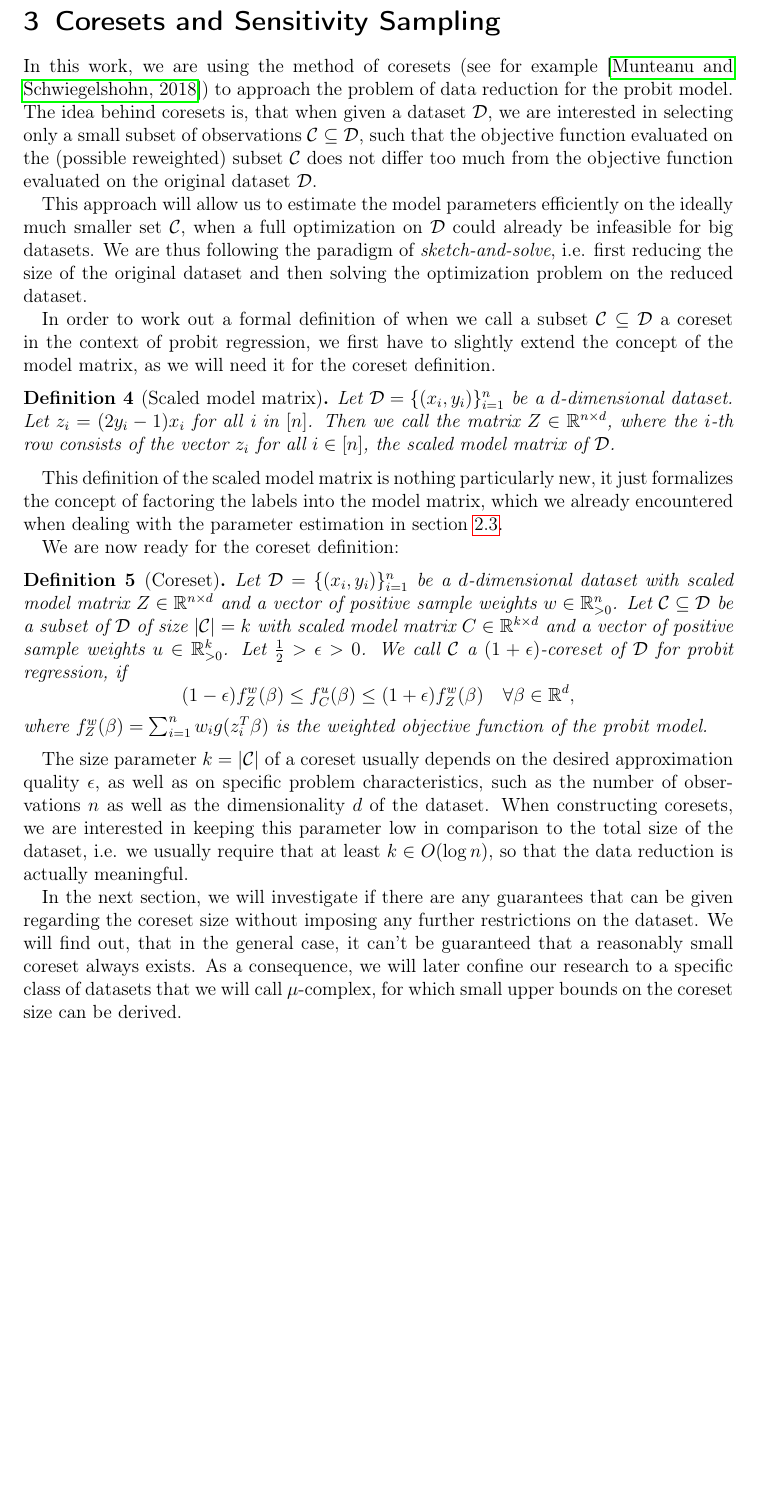
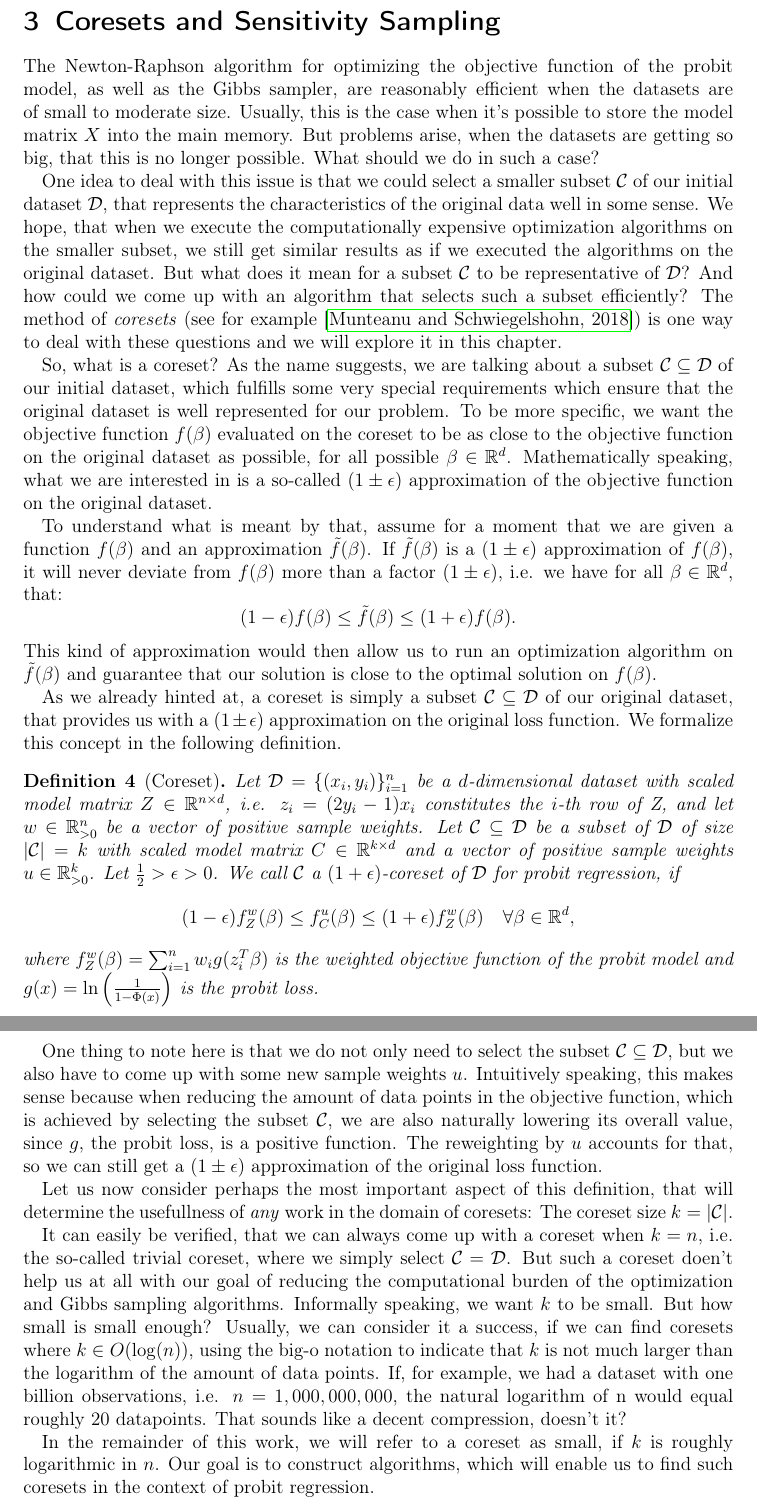
Before and after one commit to chr-peters/masters-thesis, a LaTeX thesis (masters_thesis_christian_peters.tex, which reads sections/coresets.tex): part of page 14 of 36 before the commit and two parts of pages 14 and 15 of 36 after it, the two joined at a grey line, cut so that both start at the same text, the shorter picture padded with empty space. Compiled offline with pdfLaTeX.

Commit message:
a new introduction to coresets

```diff
--- a/sections/coresets.tex
+++ b/sections/coresets.tex
@@ -1,50 +1,72 @@
 \section{Coresets and Sensitivity Sampling}
 
-In this work, we are using the method of coresets
-(see for example~\cite{munteanu-coresets-introduction})
-to approach the problem of data reduction for the probit model.
-The idea behind coresets is, that when given a
-dataset $\mathcal{D}$, we are interested in selecting
-only a small subset of observations
-$\mathcal{C} \subseteq \mathcal{D}$, such that the objective
-function evaluated on the (possible reweighted) subset $\mathcal{C}$
-does not differ too much
-from the objective function evaluated on the original dataset $\mathcal{D}$.
+The Newton-Raphson algorithm for optimizing the
+objective function of the probit model,
+as well as the Gibbs sampler, are reasonably efficient
+when the datasets are of small to moderate size.
+Usually, this is the case when it's possible to
+store the model matrix $X$ into the main memory.
+But problems arise, when the datasets are getting
+so big, that this is no longer possible.
+What should we do in such a case?
 
-This approach will allow us to estimate the model parameters
-efficiently on the ideally much smaller set $\mathcal{C}$,
-when a full optimization on $\mathcal{D}$ could already
-be infeasible for big datasets.
-We are thus following the paradigm of \textit{sketch-and-solve},
-i.e. first reducing the size of the original dataset and then solving
-the optimization problem on the reduced dataset.
+One idea to deal with this issue is that we could
+select a smaller subset $\mathcal{C}$ of our initial dataset
+$\mathcal{D}$, that represents the characteristics of
+the original data well in some sense.
+We hope, that when we execute the computationally expensive
+optimization algorithms on the smaller subset,
+we still get similar results as if we executed the
+algorithms on the original dataset.
+But what does it mean for a subset $\mathcal{C}$
+to be representative of $\mathcal{D}$?
+And how could we come up with an algorithm
+that selects such a subset efficiently?
+The method of \textit{coresets}
+(see for example~\cite{munteanu-coresets-introduction}) is one way to
+deal with these questions and we will explore it in this chapter.
 
-In order to work out a formal definition of when we call a subset
-$\mathcal{C} \subseteq \mathcal{D}$ a coreset in the context of
-probit regression, we first have to slightly extend the
-concept of the model matrix, as we will need it for the coreset
-definition.
+So, what is a coreset? As the name suggests, we are
+talking about a subset $\mathcal{C} \subseteq \mathcal{D}$
+of our initial dataset, which fulfills some very special
+requirements which ensure that the original
+dataset is well represented for our problem.
+To be more specific, we want the objective function
+$f(\beta)$ evaluated on the coreset to be
+as close to the objective function on the original dataset as possible,
+for all possible $\beta \in \mathbb{R}^d$.
+Mathematically speaking, what we are interested in is
+a so-called $(1 \pm \epsilon)$ approximation of the
+objective function on the original dataset.
 
-\begin{definition}[Scaled model matrix]
-    Let $\mathcal{D}=\{(x_i, y_i)\}_{i=1}^n$ be a $d$-dimensional dataset.
-    Let $z_i = (2y_i - 1)x_i$ for all i in $[n]$.
-    Then we call the matrix $Z \in \mathbb{R}^{n \times d}$, where the
-    $i$-th row consists of the vector $z_i$ for all $i \in [n]$,
-    the scaled model matrix of $\mathcal{D}$.
-\end{definition}
+To understand what is meant by that, assume for a moment
+that we are given a function $f(\beta)$ and an
+approximation $\tilde f(\beta)$.
+If $\tilde f(\beta)$ is a $(1 \pm \epsilon)$ approximation
+of $f(\beta)$, it will never deviate from $f(\beta)$
+more than a factor $(1 \pm \epsilon)$, i.e.
+we have for all $\beta \in \mathbb{R}^d$, that:
+\begin{equation*}
+    (1 - \epsilon) f(\beta) \leq \tilde f(\beta) \leq (1 + \epsilon) f(\beta).
+\end{equation*}
+This kind of approximation would then allow us to run
+an optimization algorithm on $\tilde f(\beta)$ and
+guarantee that our solution is close to the
+optimal solution on $f(\beta)$.
 
-This definition of the scaled model matrix is nothing particularly new,
-it just formalizes the concept of factoring the labels into the
-model matrix, which we already encountered when dealing with the
-parameter estimation in section~\ref{sec:parameter-estimation}.
-
-We are now ready for the coreset definition:
+As we already hinted at, a coreset is simply a subset
+$\mathcal{C} \subseteq \mathcal{D}$ of our original dataset,
+that provides us with a $(1 \pm \epsilon)$ approximation
+on the original loss function.
+We formalize this concept in the following definition.
 
 \begin{definition}[Coreset]
     \label{def:coreset}
     Let $\mathcal{D}=\{(x_i, y_i)\}_{i=1}^n$ be a $d$-dimensional dataset
-    with scaled model matrix $Z \in \mathbb{R}^{n \times d}$ and
-    a vector of positive sample weights $w \in \mathbb{R}_{>0}^n$.
+    with scaled model matrix $Z \in \mathbb{R}^{n \times d}$,
+    i.e. $z_i = (2y_i - 1)x_i$ constitutes the $i$-th
+    row of Z, and let $w \in \mathbb{R}_{>0}^n$ be
+    a vector of positive sample weights.
     Let $\mathcal{C} \subseteq \mathcal{D}$ be a subset of $\mathcal{D}$
     of size $|\mathcal{C}| = k$
     with scaled model matrix $C \in \mathbb{R}^{k \times d}$ and
@@ -57,27 +79,44 @@ We are now ready for the coreset definition:
         \quad \forall \beta \in \mathbb{R}^d,
     \end{equation*}
     where $f_Z^w(\beta) = \sum_{i=1}^n w_i g(z_i^T \beta)$ is the
-    weighted objective function of the probit model.
+    weighted objective function of the probit model
+    and $g(x) = \ln \left( \frac{1}{1 - \Phi(x)} \right)$ is the
+    probit loss.
 \end{definition}
 
-The size parameter $k = |\mathcal{C}|$ of a coreset usually depends
-on the desired approximation quality $\epsilon$, as well as on
-specific problem characteristics, such as the number of observations
-$n$ as well as the dimensionality $d$ of the dataset.
-When constructing coresets, we are interested in keeping this parameter
-low in comparison to the total size of the dataset, i.e. we
-usually require that at least $k \in O(\log{n})$, so that
-the data reduction is actually meaningful.
+One thing to note here is that we do not only need to select the
+subset $\mathcal{C} \subseteq \mathcal{D}$, but we also have to come
+up with some new sample weights $u$.
+Intuitively speaking, this makes sense because when reducing the
+amount of data points in the objective function, which is
+achieved by selecting the subset $\mathcal{C}$, we are
+also naturally lowering its overall value, since $g$, the
+probit loss, is a positive function. The reweighting
+by $u$ accounts for that, so we can still get a $(1 \pm \epsilon)$
+approximation of the original loss function.
 
-In the next section, we will investigate if there are any
-guarantees that can be given regarding the coreset size
-without imposing any further restrictions on the dataset.
-We will find out, that in the general case, it can't
-be guaranteed that a reasonably small coreset always exists.
-As a consequence, we will later confine our research to a
-specific class of datasets that we will call $\mu$-complex,
-for which small upper bounds on the coreset size can be
-derived.
+Let us now consider perhaps the most important aspect of this definition,
+that will determine the usefullness of \textit{any} work in the
+domain of coresets: The coreset size $k = |\mathcal{C}|$.
+
+It can easily be verified, that we can always come up with a coreset
+when $k = n$, i.e. the so-called trivial coreset, where
+we simply select $\mathcal{C} = \mathcal{D}$.
+But such a coreset doen't help us at all with our goal of reducing the
+computational burden of the optimization and Gibbs sampling algorithms.
+Informally speaking, we want $k$ to be small. But how small
+is small enough? Usually, we can consider it a success, if we
+can find coresets where $k \in O(\log(n))$, using the big-o notation
+to indicate that $k$ is not much larger than the logarithm
+of the amount of data points. If, for example, we had
+a dataset with one billion observations, i.e. $n = 1,000,000,000$,
+the natural logarithm of n would equal roughly 20 datapoints.
+That sounds like a decent compression, doesn't it?
+
+In the remainder of this work, we will refer to a coreset as
+small, if $k$ is roughly logarithmic in $n$.
+Our goal is to construct algorithms, which will enable us to
+find such coresets in the context of probit regression.
 
 \input{sections/coresets/lower_bounds_mu}
 
```
